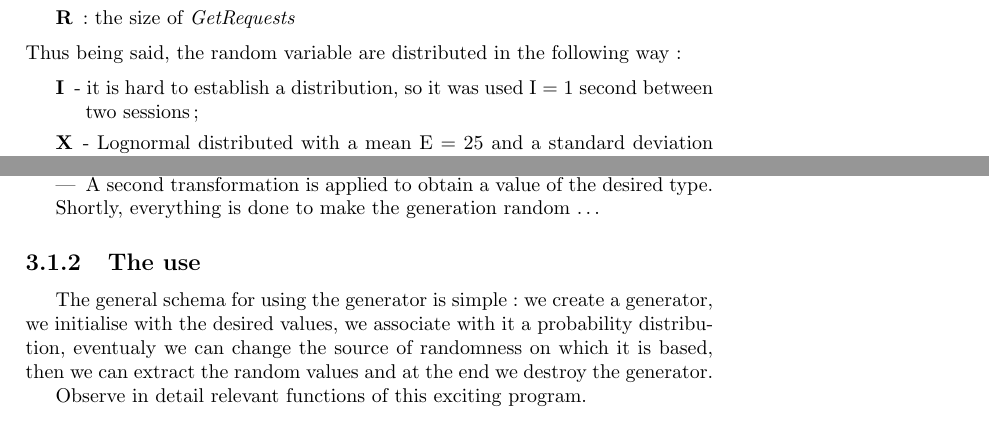
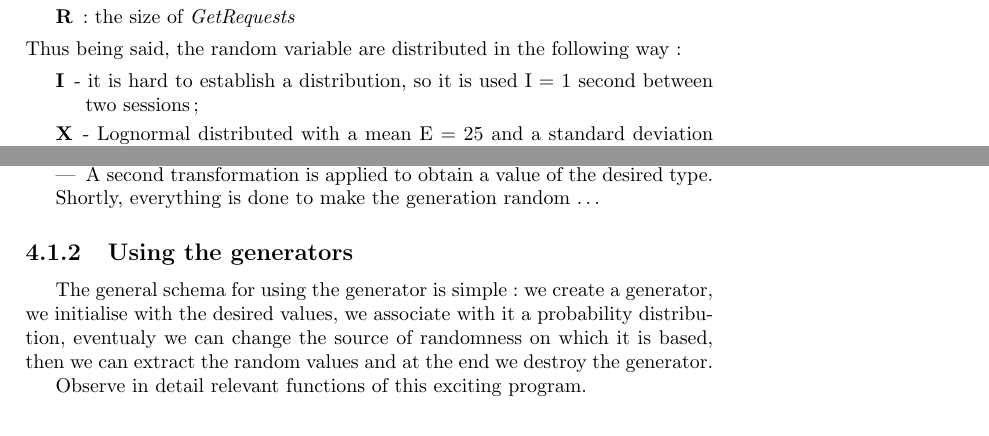
Before and after one commit to protovictor/Discrete-Event-Simulator, a LaTeX book (DOCS/ndes-en.tex, which reads DOCS/httpmodel-en.tex, DOCS/random-generator-en.tex): two parts of pages 17 and 19 of 30 before the commit and two parts of pages 17 and 21 of 32 after it, joined at a grey line, cut so that both start at the same text. Compiled offline with pdfLaTeX.

Commit message:
Corrected

```diff
--- a/DOCS/httpmodel-en.tex
+++ b/DOCS/httpmodel-en.tex
@@ -34,7 +34,7 @@ The recommended model contains the following random variables:
 Thus being said, the random variable are distributed in the following way:
 
 \begin{description}
- \item[I] - it is hard to establish a distribution, so it was used I = 1 second between two sessions;
+ \item[I] - it is hard to establish a distribution, so it is used I = 1 second between two sessions;
  \item[X] - Lognormal distributed with a mean E = 25 and a standard deviation $\sigma$=100;
  \item[V] - Weibull distributed with a mean of 39.5 seconds( $\alpha$ = 0.5, $\beta$ = 4.44);
  \item[M] - Lognormal distributed ($\alpha$ = 1.31, $\beta$ = 1.41) - with a mean of 10kB;
--- a/DOCS/random-generator-en.tex
+++ b/DOCS/random-generator-en.tex
@@ -45,7 +45,7 @@ simulation).
 %------------------------------------------------------------------------
 %
 %------------------------------------------------------------------------
-\subsection{The use}
+\subsection{Using the generators}
 
   The general schema for using the generator is simple: we create a generator,
 we initialise with the desired values, we associate with it a probability
```
Also changed, not shown: DOCS/ndes-en.tex (+23 -18 lines), DOCS/ndes-en.ind, DOCS/httpmodel-en.tex (2 more changed lines), 1 other file.
